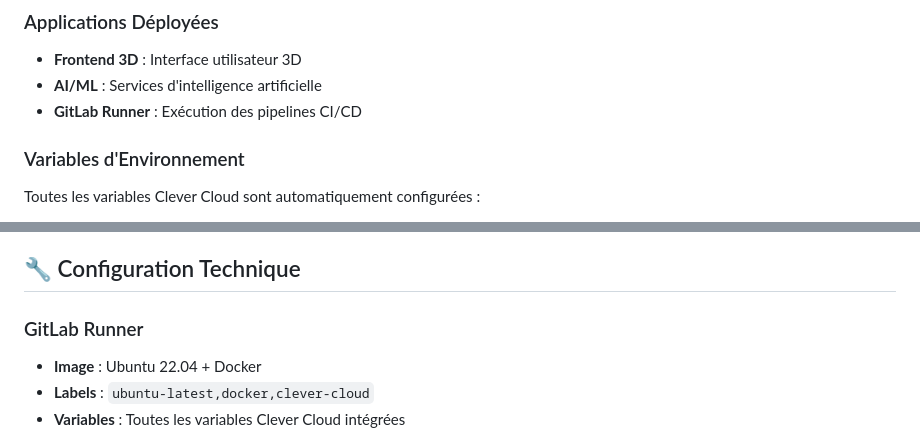
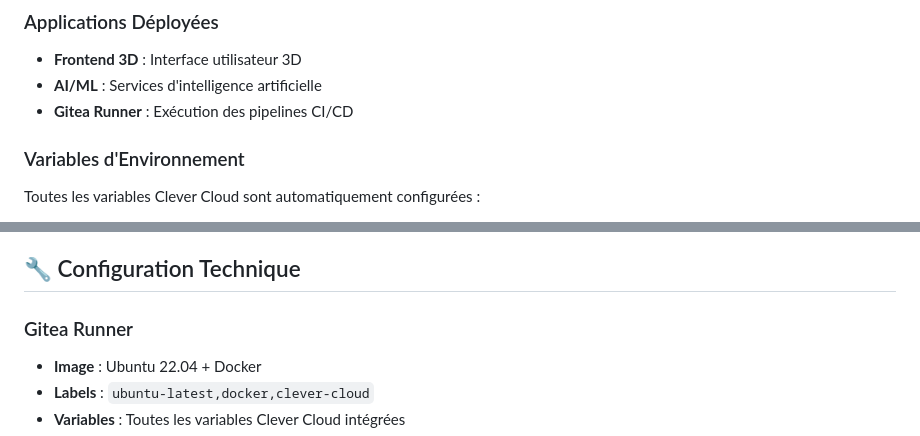
Before and after one commit to Virida-ghouse/devops, a Markdown page: RAPPORT-PROJET-VIRIDA.md, 2 parts joined by grey strips. Rendered like a GitHub page.

```diff
--- a/RAPPORT-PROJET-VIRIDA.md
+++ b/RAPPORT-PROJET-VIRIDA.md
@@ -157,7 +156,7 @@ GITEA__server__ROOT_URL=https://gitea.cleverapps.io
 ### Applications Déployées
 - **Frontend 3D** : Interface utilisateur 3D
 - **AI/ML** : Services d'intelligence artificielle
-- **GitLab Runner** : Exécution des pipelines CI/CD
+- **Gitea Runner** : Exécution des pipelines CI/CD
 
 ### Variables d'Environnement
 Toutes les variables Clever Cloud sont automatiquement configurées :
@@ -188,7 +187,7 @@ Toutes les variables Clever Cloud sont automatiquement configurées :
 
 ## 🔧 Configuration Technique
 
-### GitLab Runner
+### Gitea Runner
 - **Image** : Ubuntu 22.04 + Docker
 - **Labels** : `ubuntu-latest,docker,clever-cloud`
 - **Variables** : Toutes les variables Clever Cloud intégrées
```
Also changed, not shown: other parts of RAPPORT-PROJET-VIRIDA.md (+22 -23 lines), DEVOPS-VIRIDA.md (+11 -11 lines).
